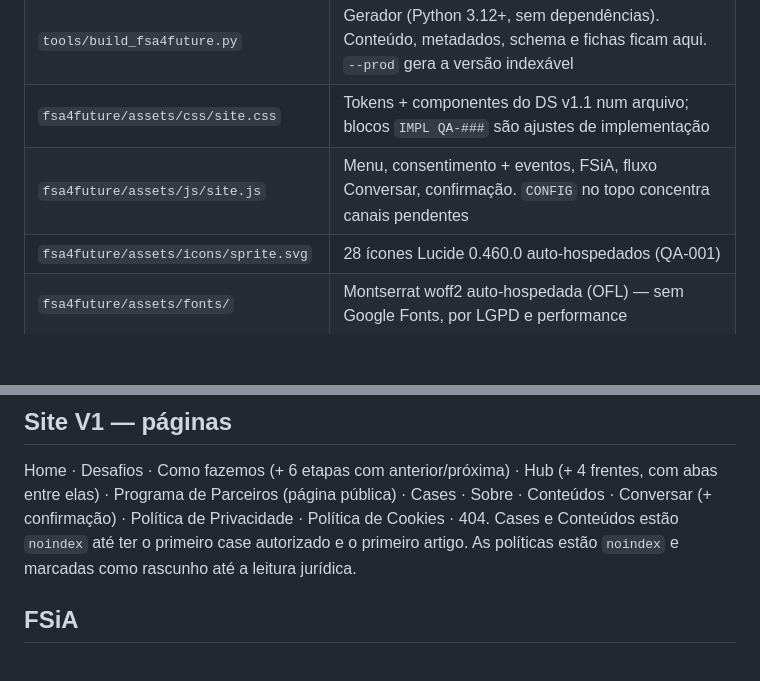
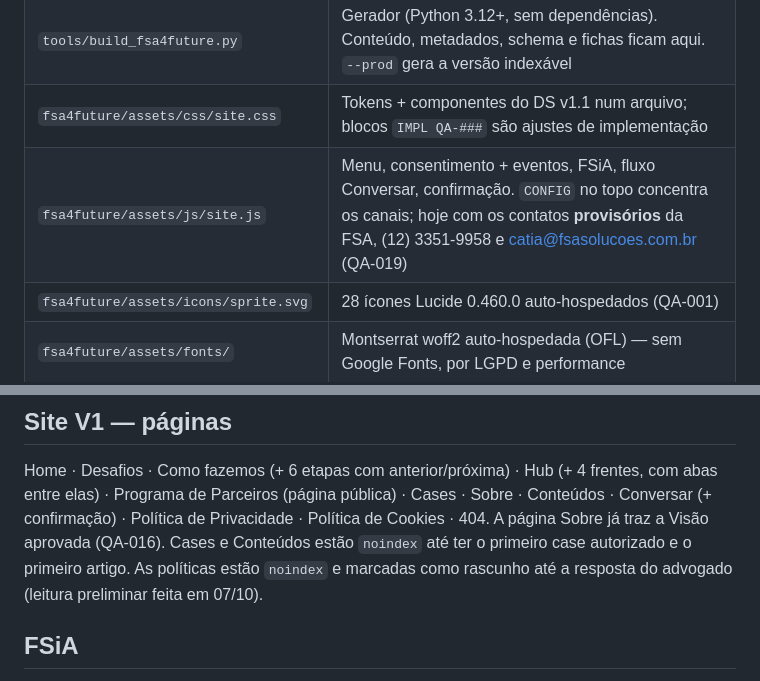
Before and after one commit to Catiascan/Catiascan.github.io, a Markdown page: docs/fsa4future/readme.md, 2 parts joined by grey strips. Drawn GitHub-style; blank space fills up the shorter version.

Commit message:
FSA4Future: readme com o estado de 08/10
Co-Authored-By: Claude Opus 5.5 <noreply@anthropic.com>
Claude-Session: https://claude.ai/code/session_015P2kbhqf5PxcSYPFgCg2qn

```diff
--- a/docs/fsa4future/readme.md
+++ b/docs/fsa4future/readme.md
@@ -21,7 +21,7 @@ Atualizado em 06/10/2026. Substitui o README do Design System v1 de 29/09 (que a
 | `fsa4future/` | Site V1 estático gerado (pronto para subir na raiz de fsa4future.com.br). Homologação: `https://catiascan.github.io/fsa4future/` |
 | `tools/build_fsa4future.py` | Gerador (Python 3.12+, sem dependências). Conteúdo, metadados, schema e fichas ficam aqui. `--prod` gera a versão indexável |
 | `fsa4future/assets/css/site.css` | Tokens + componentes do DS v1.1 num arquivo; blocos `IMPL QA-###` são ajustes de implementação |
-| `fsa4future/assets/js/site.js` | Menu, consentimento + eventos, FSiA, fluxo Conversar, confirmação. `CONFIG` no topo concentra canais pendentes |
+| `fsa4future/assets/js/site.js` | Menu, consentimento + eventos, FSiA, fluxo Conversar, confirmação. `CONFIG` no topo concentra os canais; hoje com os contatos **provisórios** da FSA, (12) 3351-9958 e catia@fsasolucoes.com.br (QA-019) |
 | `fsa4future/assets/icons/sprite.svg` | 28 ícones Lucide 0.460.0 auto-hospedados (QA-001) |
 | `fsa4future/assets/fonts/` | Montserrat woff2 auto-hospedada (OFL) — sem Google Fonts, por LGPD e performance |
 | `fsa4future/assets/logo/` | Logo v0 oficial (06/10/2026), com os nomes do v0: lockup do header e do rodapé, símbolo, favicons. Revisão óptica: QA-002 |
@@ -33,7 +33,7 @@ Atualizado em 06/10/2026. Substitui o README do Design System v1 de 29/09 (que a
 
 ## Site V1 — páginas
 Home · Desafios · Como fazemos (+ 6 etapas com anterior/próxima) · Hub (+ 4 frentes, com abas entre elas) · Programa de Parceiros (página pública) · Cases · Sobre · Conteúdos · Conversar (+ confirmação) · Política de Privacidade · Política de Cookies · 404.
-Cases e Conteúdos estão `noindex` até ter o primeiro case autorizado e o primeiro artigo. As políticas estão `noindex` e marcadas como rascunho até a leitura jurídica.
+A página Sobre já traz a Visão aprovada (QA-016). Cases e Conteúdos estão `noindex` até ter o primeiro case autorizado e o primeiro artigo. As políticas estão `noindex` e marcadas como rascunho até a resposta do advogado (leitura preliminar feita em 07/10).
 
 ## FSiA
 Roteiro fechado a partir da `FSiA_Base_de_Conhecimento_v1` (sem modelo de linguagem nesta fase, o que garante os limites): abertura e 4 opções; até 5 perguntas do OUVIR, uma por vez; sugestão de frente sempre como "sugestão, não diagnóstico"; respostas fixas para preço, prazo, viabilidade, dados sensíveis, vagas, privacidade e tentativa de mudar as regras; handoff humano a qualquer momento por agenda, WhatsApp, e-mail ou telefone. O resumo da conversa só vai junto se a pessoa disser "sim" — no link do WhatsApp, no corpo do e-mail ou como resposta 1 no Calendly. Não cita prazo de resposta.
```
Also changed, not shown: other parts of docs/fsa4future/readme.md (+1 -1 lines).
